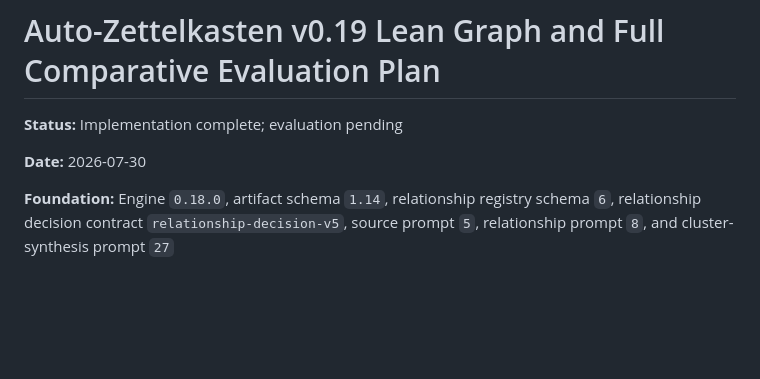
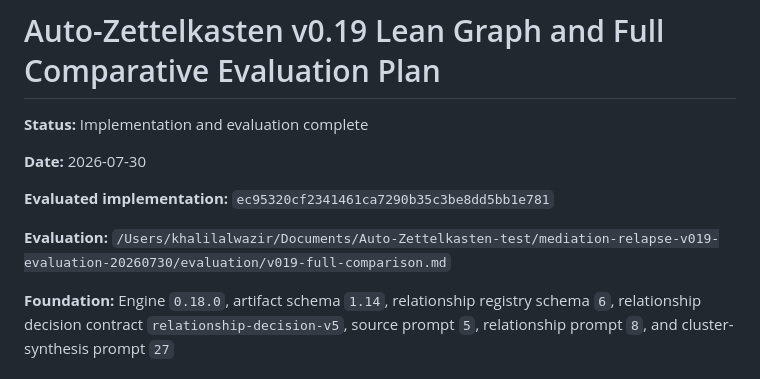
Before and after one commit to Khilo65/auto-zettelkasten, a Markdown page: V019_LEAN_GRAPH_AND_FULL_COMPARATIVE_EVALUATION_PLAN.md, the part around the change. GitHub-like rendering; blank space fills up the shorter version.

Commit message:
Record v0.19 comparative evaluation

```diff
--- a/V019_LEAN_GRAPH_AND_FULL_COMPARATIVE_EVALUATION_PLAN.md
+++ b/V019_LEAN_GRAPH_AND_FULL_COMPARATIVE_EVALUATION_PLAN.md
@@ -1,8 +1,12 @@
 # Auto-Zettelkasten v0.19 Lean Graph and Full Comparative Evaluation Plan
 
-**Status:** Implementation complete; evaluation pending
+**Status:** Implementation and evaluation complete
 
 **Date:** 2026-07-30
+
+**Evaluated implementation:** `ec95320cf2341461ca7290b35c3be8dd5bb1e781`
+
+**Evaluation:** `/Users/khalilalwazir/Documents/Auto-Zettelkasten-test/mediation-relapse-v019-evaluation-20260730/evaluation/v019-full-comparison.md`
 
 **Foundation:** Engine `0.18.0`, artifact schema `1.14`, relationship registry
 schema `6`, relationship decision contract `relationship-decision-v5`, source
```
